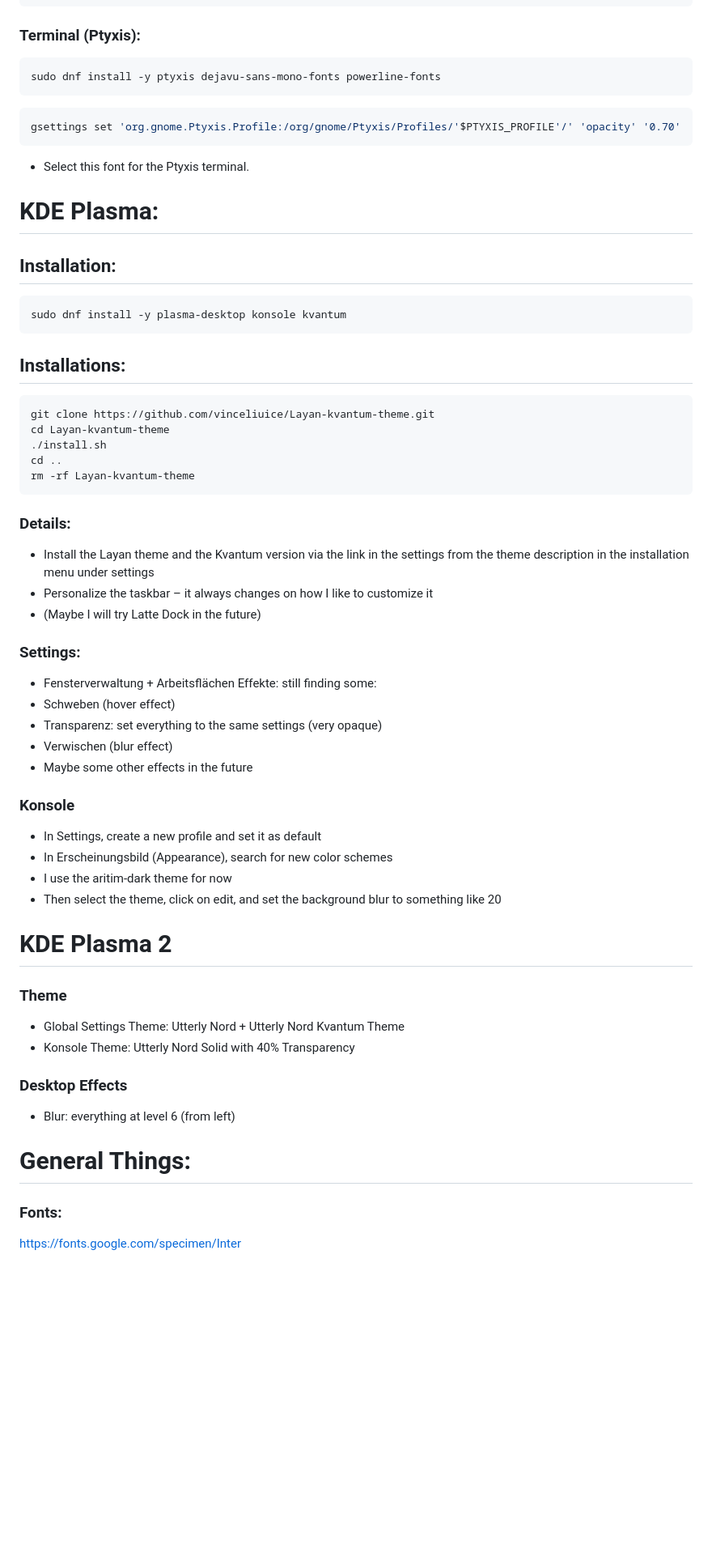
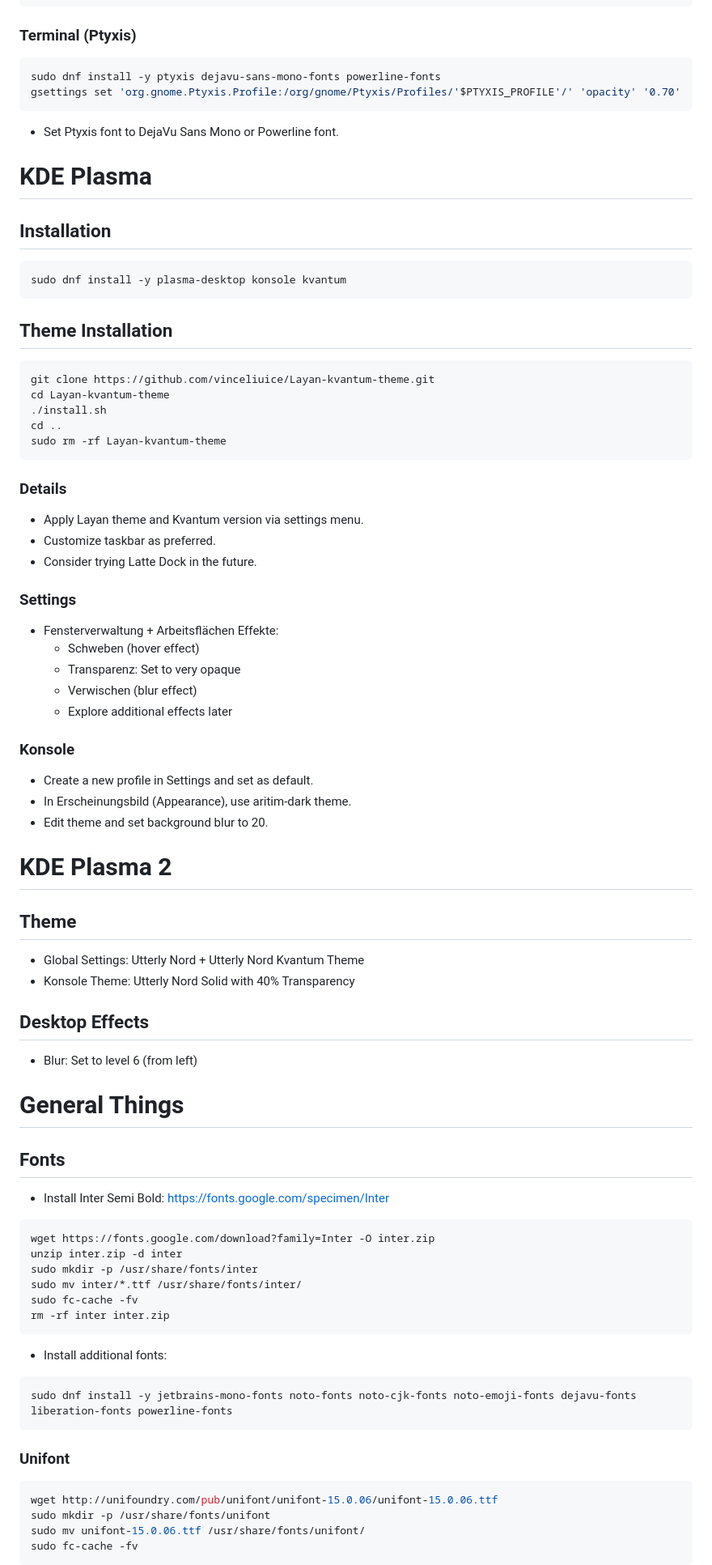
Before and after one commit to Nico-Shock/My-Fedora42-Workspace, a Markdown page: README.md, the part around the change printed below. Shown: that part at 81% size. Rendered like a GitHub page; blank space fills up the shorter version.

````diff
--- a/README.md
+++ b/README.md
@@ -108,71 +106,79 @@ echo 'source ~/powerlevel10k/powerlevel10k.zsh-theme' >>~/.zshrc
 chsh -s $(which zsh)
 ```
 
-### Terminal (Ptyxis):
-
+### Terminal (Ptyxis)
 ```bash
 sudo dnf install -y ptyxis dejavu-sans-mono-fonts powerline-fonts
-```
-
-```bash
 gsettings set 'org.gnome.Ptyxis.Profile:/org/gnome/Ptyxis/Profiles/'$PTYXIS_PROFILE'/' 'opacity' '0.70'
 ```
 
-- Select this font for the Ptyxis terminal.
+- Set Ptyxis font to DejaVu Sans Mono or Powerline font.
 
-# KDE Plasma:
+# KDE Plasma
 
-## Installation:
-
+## Installation
 ```bash
 sudo dnf install -y plasma-desktop konsole kvantum
 ```
 
-## Installations:
-
+## Theme Installation
 ```bash
 git clone https://github.com/vinceliuice/Layan-kvantum-theme.git
 cd Layan-kvantum-theme
 ./install.sh
 cd ..
-rm -rf Layan-kvantum-theme
+sudo rm -rf Layan-kvantum-theme
 ```
 
-### Details:
+### Details
+- Apply Layan theme and Kvantum version via settings menu.
+- Customize taskbar as preferred.
+- Consider trying Latte Dock in the future.
 
-- Install the Layan theme and the Kvantum version via the link in the settings from the theme description in the installation menu under settings
-- Personalize the taskbar – it always changes on how I like to customize it
-- (Maybe I will try Latte Dock in the future)
-
-### Settings:
-
-- Fensterverwaltung + Arbeitsflächen Effekte: still finding some:
-- Schweben (hover effect)
-- Transparenz: set everything to the same settings (very opaque)
-- Verwischen (blur effect)
-- Maybe some other effects in the future
+### Settings
+- Fensterverwaltung + Arbeitsflächen Effekte:
+  - Schweben (hover effect)
+  - Transparenz: Set to very opaque
+  - Verwischen (blur effect)
+  - Explore additional effects later
 
 ### Konsole
-
-- In Settings, create a new profile and set it as default
-- In Erscheinungsbild (Appearance), search for new color schemes
-- I use the aritim-dark theme for now
-- Then select the theme, click on edit, and set the background blur to something like 20
+- Create a new profile in Settings and set as default.
+- In Erscheinungsbild (Appearance), use aritim-dark theme.
+- Edit theme and set background blur to 20.
 
 # KDE Plasma 2
 
-### Theme
-
-- Global Settings Theme: Utterly Nord + Utterly Nord Kvantum Theme
+## Theme
+- Global Settings: Utterly Nord + Utterly Nord Kvantum Theme
 - Konsole Theme: Utterly Nord Solid with 40% Transparency
 
-### Desktop Effects
+## Desktop Effects
+- Blur: Set to level 6 (from left)
 
-- Blur: everything at level 6 (from left)
+# General Things
 
-# General Things:
+## Fonts
+- Install Inter Semi Bold: https://fonts.google.com/specimen/Inter
+```bash
+wget https://fonts.google.com/download?family=Inter -O inter.zip
+unzip inter.zip -d inter
+sudo mkdir -p /usr/share/fonts/inter
+sudo mv inter/*.ttf /usr/share/fonts/inter/
+sudo fc-cache -fv
+rm -rf inter inter.zip
+```
 
-### Fonts:
+- Install additional fonts:
+```bash
+sudo dnf install -y jetbrains-mono-fonts noto-fonts noto-cjk-fonts noto-emoji-fonts dejavu-fonts liberation-fonts powerline-fonts
+```
 
-https://fonts.google.com/specimen/Inter
+### Unifont
+```bash
+wget http://unifoundry.com/pub/unifont/unifont-15.0.06/unifont-15.0.06.ttf
+sudo mkdir -p /usr/share/fonts/unifont
+sudo mv unifont-15.0.06.ttf /usr/share/fonts/unifont/
+sudo fc-cache -fv
+```
 
````
Also changed, not shown: other parts of README.md (+55 -60 lines).
